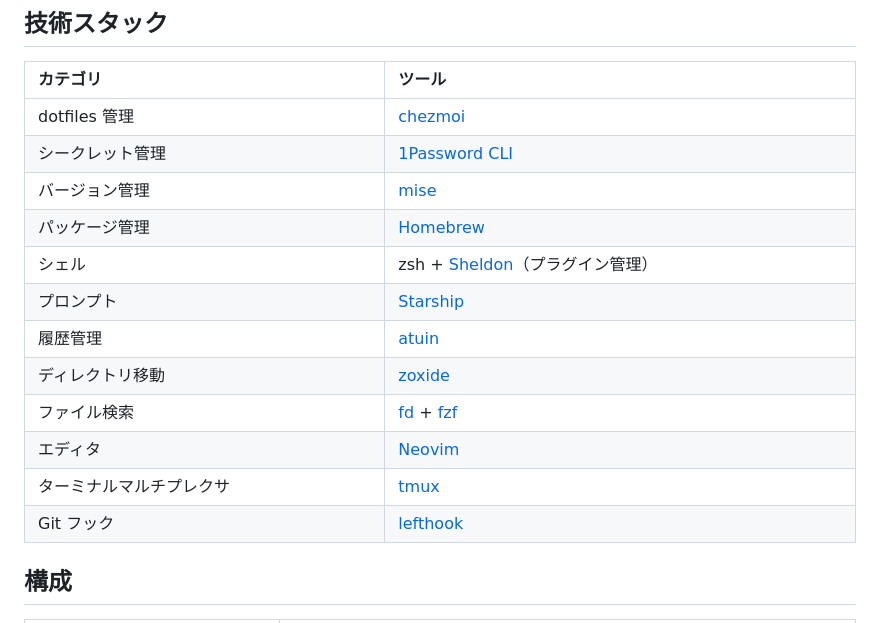
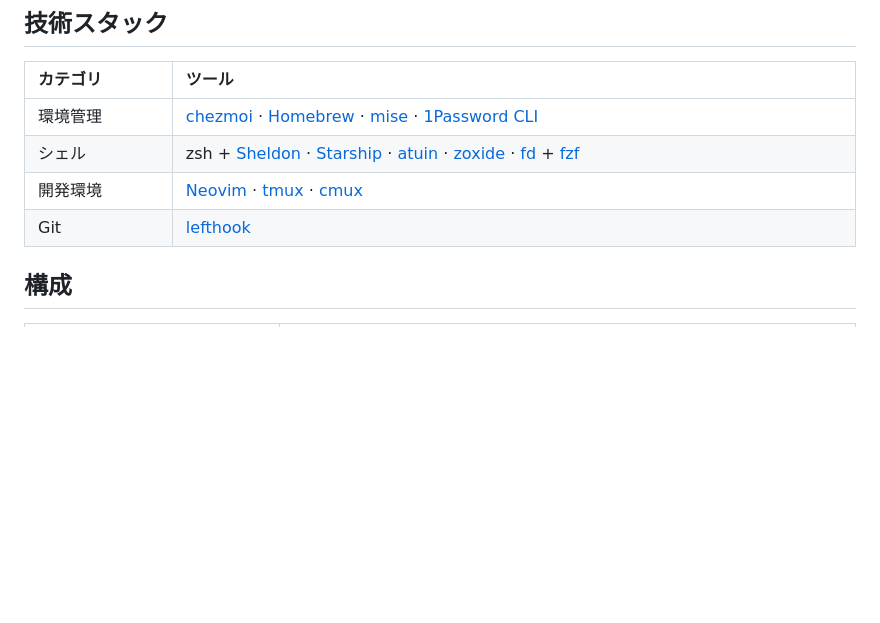
Before and after one commit to taiyo2001/config-repo, a Markdown page: README.md, the part around the change. Rendered like a GitHub page; blank space fills up the shorter version.

Commit message:
docs: 技術スタック表をグループ化・cmux を追加
12行の縦長テーブルを4行のグループ化レイアウトに整理。
環境管理・シェル・開発環境・Git の4カテゴリに統合し、cmux を開発環境に追加。

Co-Authored-By: Claude Sonnet 4.6 <noreply@anthropic.com>

```diff
--- a/README.md
+++ b/README.md
@@ -24,18 +24,10 @@ macOS 向け dotfiles。[chezmoi](https://www.chezmoi.io/) + [1Password CLI](htt
     </tr>
   </thead>
   <tbody>
-    <tr><td>dotfiles 管理</td><td><a href="https://www.chezmoi.io/">chezmoi</a></td></tr>
-    <tr><td>シークレット管理</td><td><a href="https://developer.1password.com/docs/cli/">1Password CLI</a></td></tr>
-    <tr><td>バージョン管理</td><td><a href="https://mise.jdx.dev/">mise</a></td></tr>
-    <tr><td>パッケージ管理</td><td><a href="https://brew.sh/">Homebrew</a></td></tr>
-    <tr><td>シェル</td><td>zsh + <a href="https://sheldon.cli.rs/">Sheldon</a>（プラグイン管理）</td></tr>
-    <tr><td>プロンプト</td><td><a href="https://starship.rs/">Starship</a></td></tr>
-    <tr><td>履歴管理</td><td><a href="https://atuin.sh/">atuin</a></td></tr>
-    <tr><td>ディレクトリ移動</td><td><a href="https://github.com/ajeetdsouza/zoxide">zoxide</a></td></tr>
-    <tr><td>ファイル検索</td><td><a href="https://github.com/sharkdp/fd">fd</a> + <a href="https://github.com/junegunn/fzf">fzf</a></td></tr>
-    <tr><td>エディタ</td><td><a href="https://neovim.io/">Neovim</a></td></tr>
-    <tr><td>ターミナルマルチプレクサ</td><td><a href="https://github.com/tmux/tmux">tmux</a></td></tr>
-    <tr><td>Git フック</td><td><a href="https://github.com/evilmartians/lefthook">lefthook</a></td></tr>
+    <tr><td>環境管理</td><td><a href="https://www.chezmoi.io/">chezmoi</a> · <a href="https://brew.sh/">Homebrew</a> · <a href="https://mise.jdx.dev/">mise</a> · <a href="https://developer.1password.com/docs/cli/">1Password CLI</a></td></tr>
+    <tr><td>シェル</td><td>zsh + <a href="https://sheldon.cli.rs/">Sheldon</a> · <a href="https://starship.rs/">Starship</a> · <a href="https://atuin.sh/">atuin</a> · <a href="https://github.com/ajeetdsouza/zoxide">zoxide</a> · <a href="https://github.com/sharkdp/fd">fd</a> + <a href="https://github.com/junegunn/fzf">fzf</a></td></tr>
+    <tr><td>開発環境</td><td><a href="https://neovim.io/">Neovim</a> · <a href="https://github.com/tmux/tmux">tmux</a> · <a href="https://www.cmux.dev/">cmux</a></td></tr>
+    <tr><td>Git</td><td><a href="https://github.com/evilmartians/lefthook">lefthook</a></td></tr>
   </tbody>
 </table>
 
```
